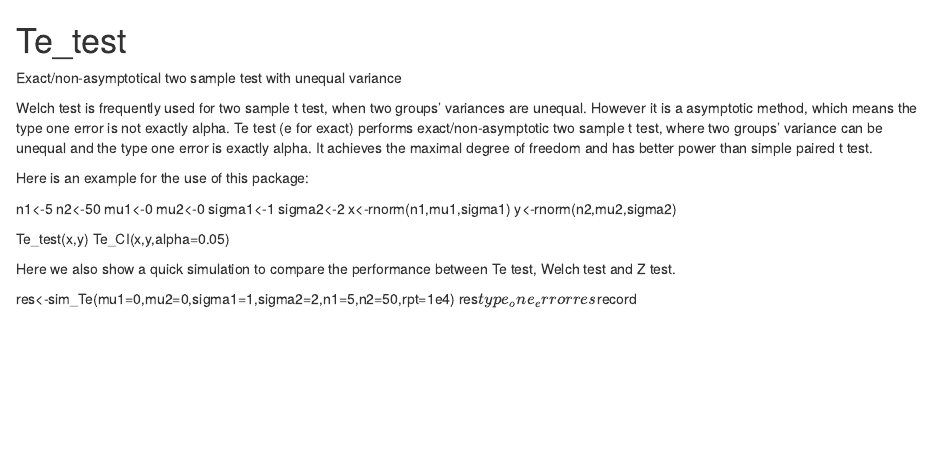
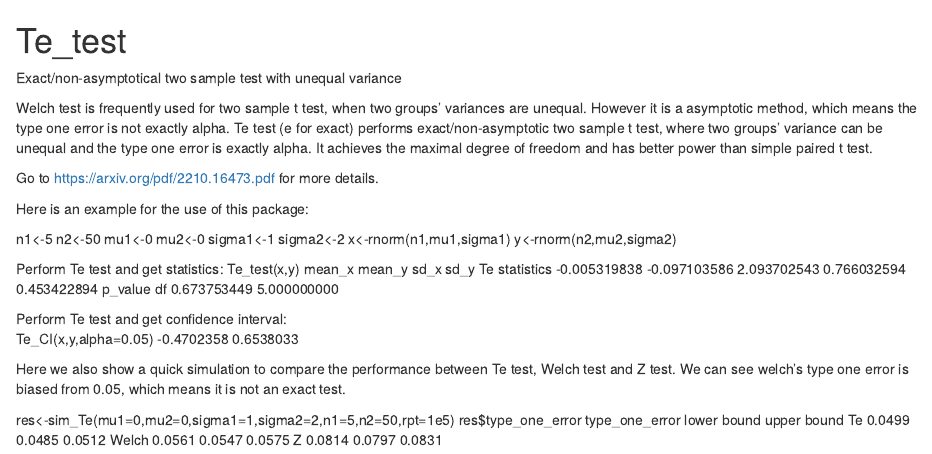
Before and after one commit to hobbitish1028/Te_test, an R Markdown document (README.rmd): the page in a window 1100 px wide, from its top. Rendered offline with R 4.5, knitr and Pandoc, with nearby package versions.

Commit message:
Update README.rmd

```diff
--- a/README.rmd
+++ b/README.rmd
@@ -2,6 +2,8 @@
 Exact/non-asymptotical two sample test with unequal variance
 
 Welch test is frequently used for two sample t test, when two groups' variances are unequal. However it is a asymptotic method, which means the type one error is not exactly alpha. Te test (e for exact) performs exact/non-asymptotic two sample t test, where two groups' variance can be unequal and the type one error is exactly alpha. It achieves the maximal degree of freedom and has better power than simple paired t test.
+
+Go to https://arxiv.org/pdf/2210.16473.pdf for more details.
 
 
 Here is an example for the use of this package:
@@ -15,12 +17,23 @@ sigma2<-2
 x<-rnorm(n1,mu1,sigma1)
 y<-rnorm(n2,mu2,sigma2)
 
+Perform Te test and get statistics:
 Te_test(x,y)
+       mean_x        mean_y          sd_x          sd_y Te statistics
+ -0.005319838  -0.097103586   2.093702543   0.766032594   0.453422894
+      p_value            df
+  0.673753449   5.000000000
+
+Perform Te test and get confidence interval:
 Te_CI(x,y,alpha=0.05)
+-0.4702358  0.6538033
 
 
-Here we also show a quick simulation to compare the performance between Te test, Welch test and Z test.
+Here we also show a quick simulation to compare the performance between Te test, Welch test and Z test. We can see welch's type one error is biased from 0.05, which means it is not an exact test.
 
-res<-sim_Te(mu1=0,mu2=0,sigma1=1,sigma2=2,n1=5,n2=50,rpt=1e4)
+res<-sim_Te(mu1=0,mu2=0,sigma1=1,sigma2=2,n1=5,n2=50,rpt=1e5)
 res$type_one_error
-res$record
+      type_one_error lower bound upper bound
+Te            0.0499      0.0485      0.0512
+Welch         0.0561      0.0547      0.0575
+Z             0.0814      0.0797      0.0831
```
